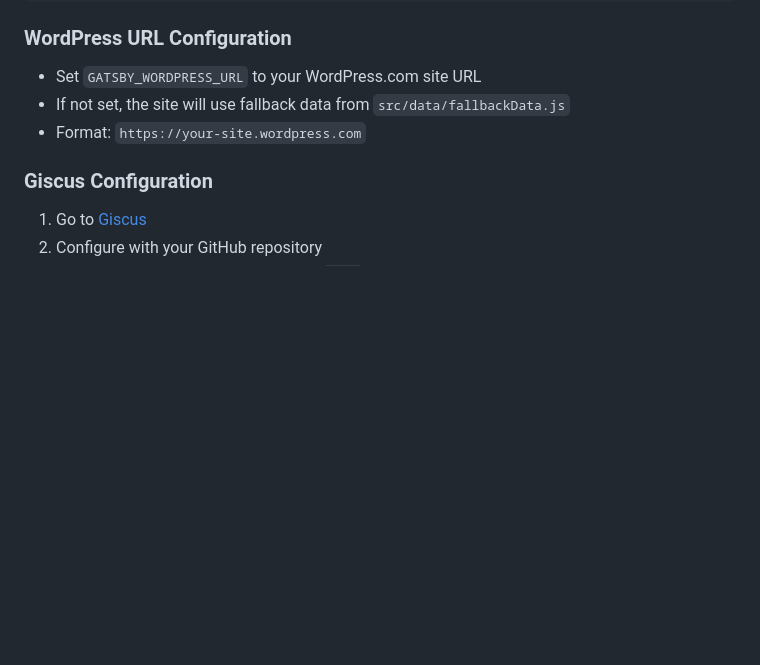
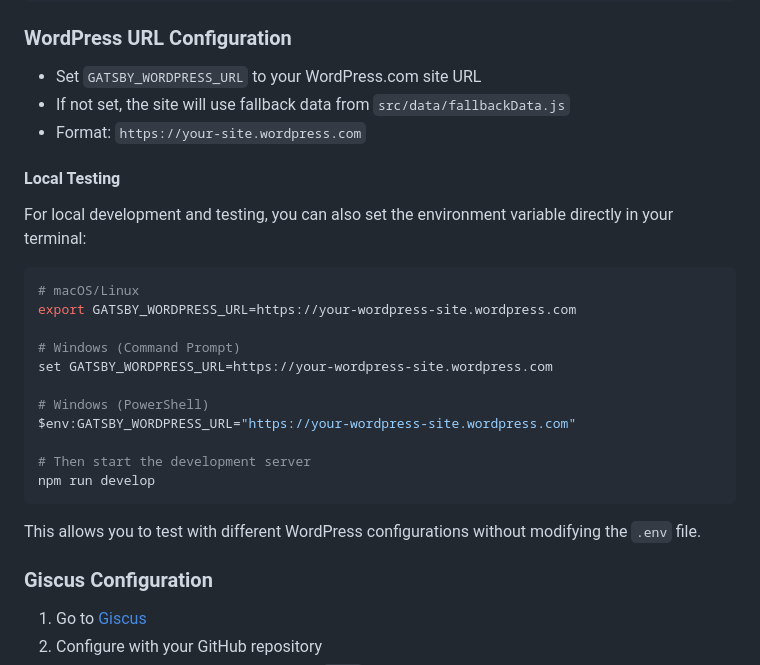
Before and after one commit to tomcomtang/portfolio-blog, a Markdown page: README.md, the part around the change. Drawn GitHub-style; blank space fills up the shorter version.

Commit message:
docs: add local testing environment variable configuration
- Add instructions for setting GATSBY_WORDPRESS_URL via terminal
- Include commands for macOS/Linux, Windows Command Prompt, and PowerShell
- Explain how to test with different WordPress configurations without modifying .env file

````diff
--- a/README.md
+++ b/README.md
@@ -101,6 +101,26 @@ GATSBY_GISCUS_CATEGORY_ID=your-category-id
 - Set `GATSBY_WORDPRESS_URL` to your WordPress.com site URL
 - If not set, the site will use fallback data from `src/data/fallbackData.js`
 - Format: `https://your-site.wordpress.com`
+
+#### Local Testing
+
+For local development and testing, you can also set the environment variable directly in your terminal:
+
+```bash
+# macOS/Linux
+export GATSBY_WORDPRESS_URL=https://your-wordpress-site.wordpress.com
+
+# Windows (Command Prompt)
+set GATSBY_WORDPRESS_URL=https://your-wordpress-site.wordpress.com
+
+# Windows (PowerShell)
+$env:GATSBY_WORDPRESS_URL="https://your-wordpress-site.wordpress.com"
+
+# Then start the development server
+npm run develop
+```
+
+This allows you to test with different WordPress configurations without modifying the `.env` file.
 
 ### Giscus Configuration
 
````
